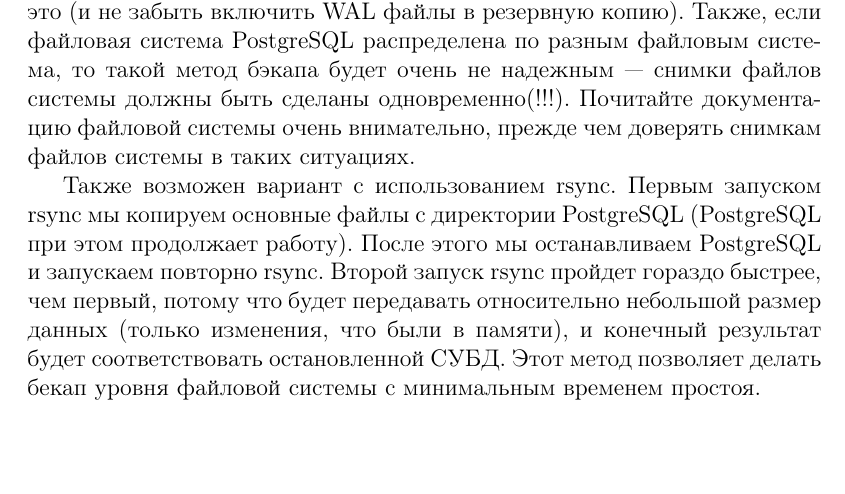
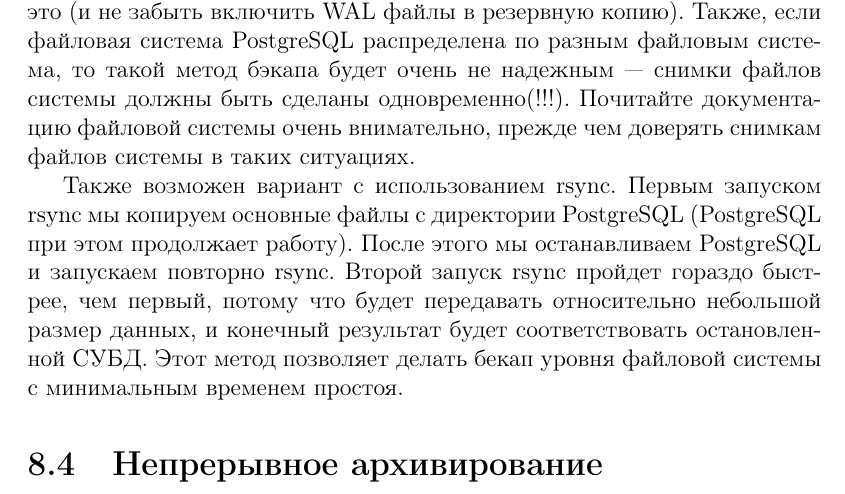
Before and after one commit to le0pard/postgresql_book, a LaTeX book (postgresql.tex, which reads postgresql_backup_and_restore.tex): part of page 129 of 130, cut so that both start at the same text. Compiled offline with pdfLaTeX.

Commit message:
Add backups

```diff
--- a/postgresql_backup_and_restore.tex
+++ b/postgresql_backup_and_restore.tex
@@ -137,6 +137,8 @@ tar -cf backup.tar /usr/local/pgsql/data
 Также возможен вариант с использованием rsync. Первым запуском rsync мы копируем основные файлы с директории PostgreSQL
 (PostgreSQL при этом продолжает работу). После этого
 мы останавливаем PostgreSQL и запускаем повторно rsync. Второй запуск rsync пройдет гораздо быстрее, чем первый,
-потому что будет передавать относительно небольшой размер данных (только изменения, что были в памяти),
+потому что будет передавать относительно небольшой размер данных,
 и конечный результат будет соответствовать остановленной СУБД.
 Этот метод позволяет делать бекап уровня файловой системы с минимальным временем простоя.
+
+\section{Непрерывное архивирование}
```
Also changed, not shown: postgresql.pdf, 4 other files.
